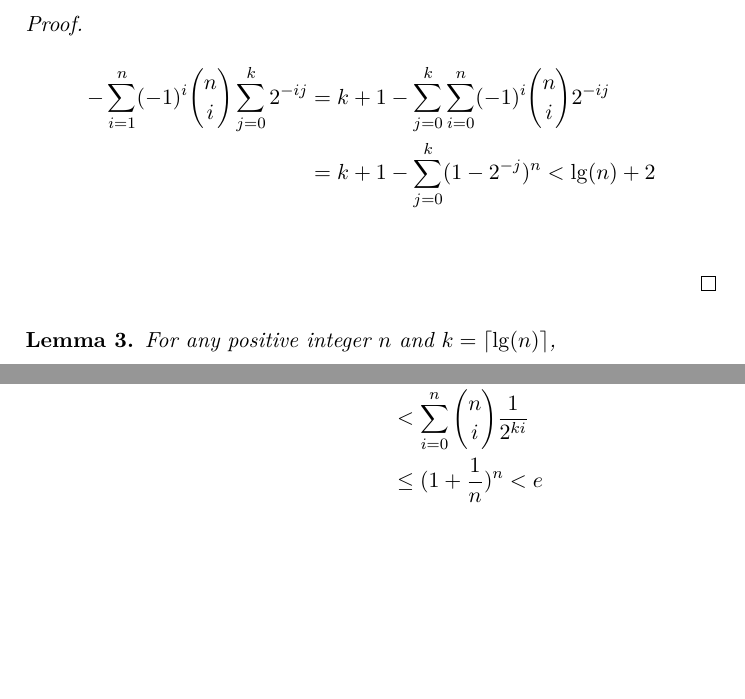
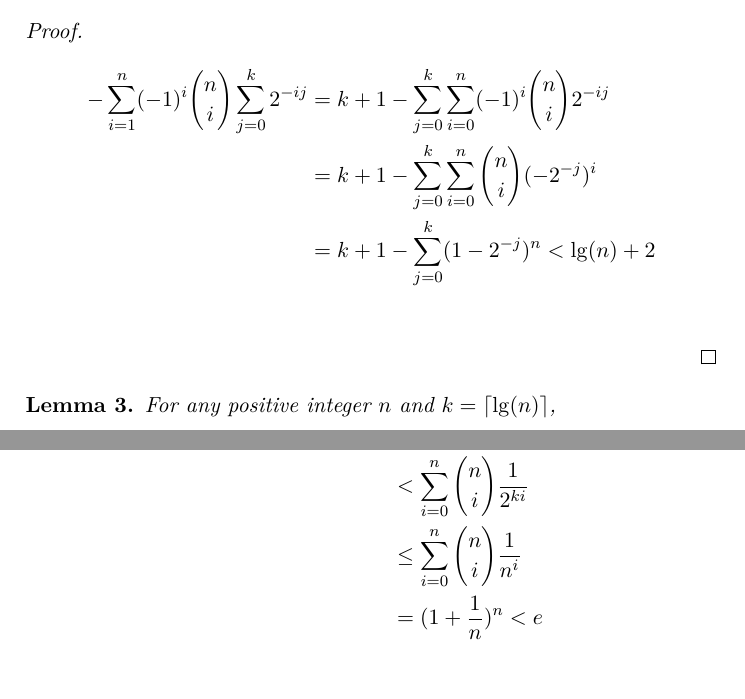
Before and after one commit to decrypto-org/superblocks-paper, a LaTeX thesis (superblocks.tex, which reads construction.tex): two parts of page 13 of 18 before the commit and two parts of page 13 of 19 after it, joined at a grey line, cut so that both start at the same text, the shorter picture padded with empty space. Compiled offline with pdfLaTeX.

Commit message:
add explanatory lines for equations

```diff
--- a/construction.tex
+++ b/construction.tex
@@ -185,6 +185,7 @@ savings of approximately $43\%$.
   \begin{align*}
     -\sum_{i=1}^n (-1)^i {n \choose i} \sum_{j=0}^k 2^{-ij}
     &= k+1 - \sum_{j=0}^k \sum_{i=0}^n (-1)^i {n \choose i} 2^{-ij} \\
+    &= k+1 - \sum_{j=0}^k \sum_{i=0}^n {n \choose i} (-2^{-j})^i \\
     &= k+1 - \sum_{j=0}^k (1-2^{-j})^n < \lg(n) + 2 \\
   \end{align*}
 \end{proof}
@@ -201,7 +202,8 @@ savings of approximately $43\%$.
     &< \sum_{i=1}^n {n \choose i} \frac{1}{2^{(k+1)i} - 2^{ki}} \\
     &< \sum_{i=0}^n {n \choose i} \frac{1}{2^{ki}(2^i-1)} \\
     &< \sum_{i=0}^n {n \choose i} \frac{1}{2^{ki}} \\
-    &\le (1+\frac{1}{n})^n < e \\
+    &\le \sum_{i=0}^n {n \choose i} \frac{1}{n^i} \\
+    &= (1+\frac{1}{n})^n < e \\
   \end{align*}
 \end{proof}
 
```
